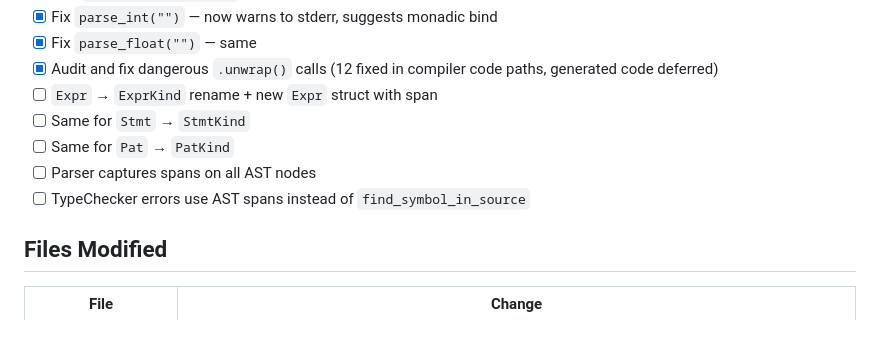
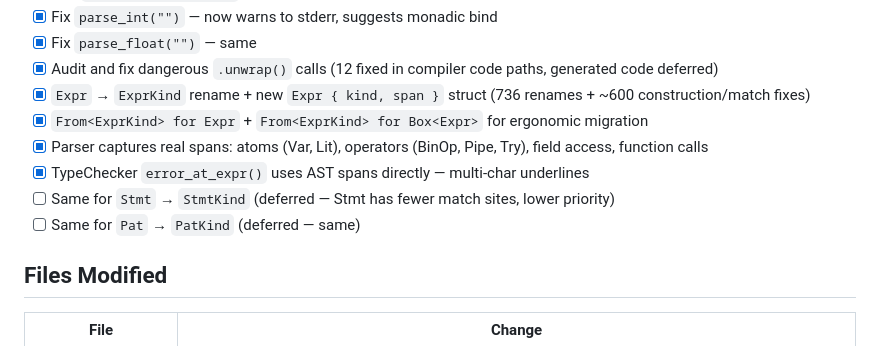
Before and after one commit to Futuruna/futuruna, a Markdown page: docs/milestones/m27-error-reporting.md, the part around the change. GitHub-like rendering.

Commit message:
M27: update checklist — core milestone complete
Expr spans, structured diagnostics, TypeChecker migration, unwrap audit,
parse_int warnings, parser span capture, and AST-based error locations
all done. Stmt/Pat span refactors deferred as lower priority.

```diff
--- a/docs/milestones/m27-error-reporting.md
+++ b/docs/milestones/m27-error-reporting.md
@@ -110,11 +110,12 @@ from token line/col converted to byte offsets via `char_offset()`.
 - [x] Fix `parse_int("")` — now warns to stderr, suggests monadic bind
 - [x] Fix `parse_float("")` — same
 - [x] Audit and fix dangerous `.unwrap()` calls (12 fixed in compiler code paths, generated code deferred)
-- [ ] `Expr` → `ExprKind` rename + new `Expr` struct with span
-- [ ] Same for `Stmt` → `StmtKind`
-- [ ] Same for `Pat` → `PatKind`
-- [ ] Parser captures spans on all AST nodes
-- [ ] TypeChecker errors use AST spans instead of `find_symbol_in_source`
+- [x] `Expr` → `ExprKind` rename + new `Expr { kind, span }` struct (736 renames + ~600 construction/match fixes)
+- [x] `From<ExprKind> for Expr` + `From<ExprKind> for Box<Expr>` for ergonomic migration
+- [x] Parser captures real spans: atoms (Var, Lit), operators (BinOp, Pipe, Try), field access, function calls
+- [x] TypeChecker `error_at_expr()` uses AST spans directly — multi-char underlines
+- [ ] Same for `Stmt` → `StmtKind` (deferred — Stmt has fewer match sites, lower priority)
+- [ ] Same for `Pat` → `PatKind` (deferred — same)
 
 ## Files Modified
 
```
